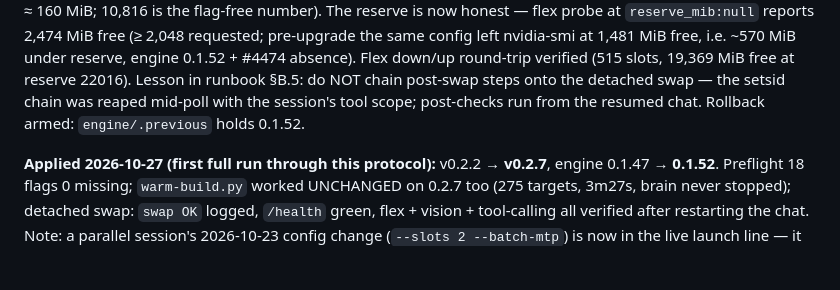
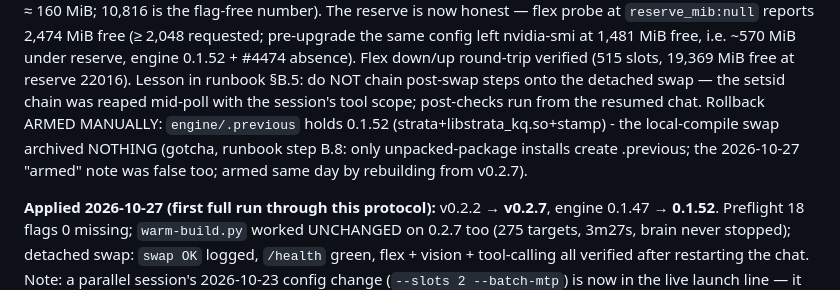
Before and after one commit to erosDiffusion/llm-playground, a Markdown page: scripts/strata/README.md, the part around the change. GitHub-like rendering; blank space fills up the shorter version.

Commit message:
scripts/strata: gotcha - local-compile swaps never archive engine/.previous; add B.8 arm-rollback step, correct both 'armed' notes

```diff
--- a/scripts/strata/README.md
+++ b/scripts/strata/README.md
@@ -28,7 +28,7 @@ config left nvidia-smi at 1,481 MiB free, i.e. ~570 MiB under reserve, engine 0.
 Flex down/up round-trip verified (515 slots,
 19,369 MiB free at reserve 22016). Lesson in runbook §B.5: do NOT chain post-swap steps onto the detached swap —
 the setsid chain was reaped mid-poll with the session's tool scope; post-checks run from the resumed chat.
-Rollback armed: `engine/.previous` holds 0.1.52.
+Rollback ARMED MANUALLY: `engine/.previous` holds 0.1.52 (strata+libstrata_kq.so+stamp) - the local-compile swap archived NOTHING (gotcha, runbook step B.8: only unpacked-package installs create .previous; the 2026-10-27 "armed" note was false too; armed same day by rebuilding from v0.2.7).
 
 **Applied 2026-10-27 (first full run through this protocol):** v0.2.2 → **v0.2.7**, engine 0.1.47 → **0.1.52**.
 Preflight 18 flags 0 missing; `warm-build.py` worked UNCHANGED on 0.2.7 too (275 targets, 3m27s, brain never
```
Also changed, not shown: scripts/dsh-strata-upgrade-protocol.md (+9 -0 lines).
